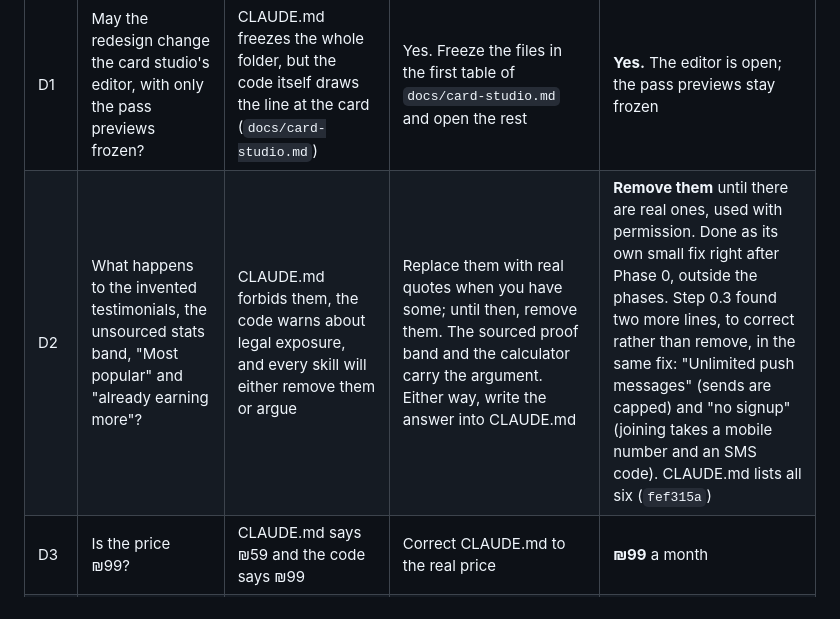
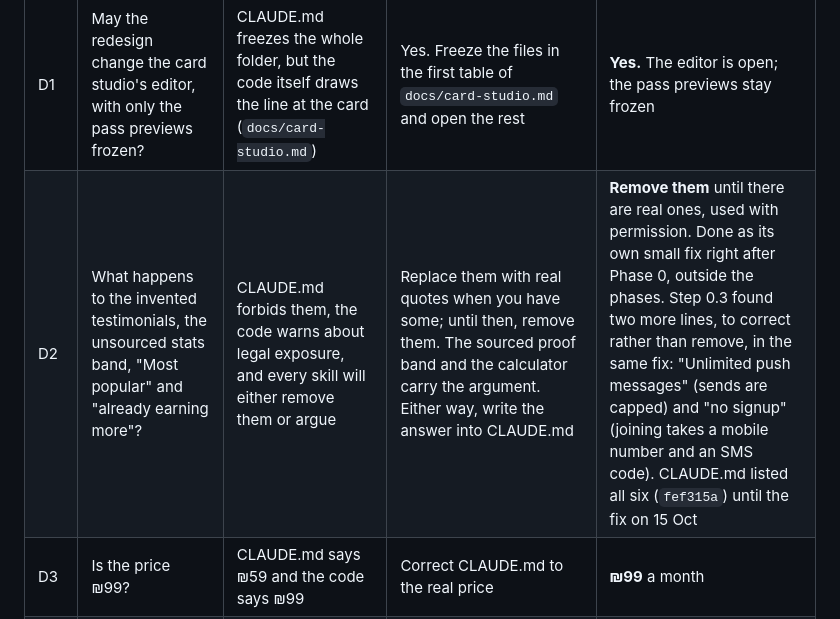
Before and after one commit to roeeyaacov1/punchme-frontend, a Markdown page: docs/redesign/guide.md, the part around the change. Drawn GitHub-style.

```diff
--- a/docs/redesign/guide.md
+++ b/docs/redesign/guide.md
@@ -337,7 +337,7 @@ Answered on 9 Oct 2026. Prompt 0.2 reads this table.
 | # | Question | Why it matters | Recommendation | Your answer |
 |---|---|---|---|---|
 | D1 | May the redesign change the card studio's editor, with only the pass previews frozen? | CLAUDE.md freezes the whole folder, but the code itself draws the line at the card (`docs/card-studio.md`) | Yes. Freeze the files in the first table of `docs/card-studio.md` and open the rest | **Yes.** The editor is open; the pass previews stay frozen |
-| D2 | What happens to the invented testimonials, the unsourced stats band, "Most popular" and "already earning more"? | CLAUDE.md forbids them, the code warns about legal exposure, and every skill will either remove them or argue | Replace them with real quotes when you have some; until then, remove them. The sourced proof band and the calculator carry the argument. Either way, write the answer into CLAUDE.md | **Remove them** until there are real ones, used with permission. Done as its own small fix right after Phase 0, outside the phases. Step 0.3 found two more lines, to correct rather than remove, in the same fix: "Unlimited push messages" (sends are capped) and "no signup" (joining takes a mobile number and an SMS code). CLAUDE.md lists all six (`fef315a`) |
+| D2 | What happens to the invented testimonials, the unsourced stats band, "Most popular" and "already earning more"? | CLAUDE.md forbids them, the code warns about legal exposure, and every skill will either remove them or argue | Replace them with real quotes when you have some; until then, remove them. The sourced proof band and the calculator carry the argument. Either way, write the answer into CLAUDE.md | **Remove them** until there are real ones, used with permission. Done as its own small fix right after Phase 0, outside the phases. Step 0.3 found two more lines, to correct rather than remove, in the same fix: "Unlimited push messages" (sends are capped) and "no signup" (joining takes a mobile number and an SMS code). CLAUDE.md listed all six (`fef315a`) until the fix on 15 Oct |
 | D3 | Is the price ₪99? | CLAUDE.md says ₪59 and the code says ₪99 | Correct CLAUDE.md to the real price | **₪99** a month |
 | D4 | Is violet the brand colour? | Violet runs through the landing page, onboarding, sign-in, the public pages and the dashboard. All four skills treat purple-blue gradients as the most common sign of AI-made design | Let Phase 1 propose. Keep today's violet as one of its three candidates, and decide when you see the prototypes | **Phase 1 proposes**, with violet as one of the three candidates |
 | D5 | May the fonts change? | Rubik and Assistant set Hebrew; most fonts the skills suggest don't | Yes, as long as every face has Hebrew. IBM Plex Mono, which has no Hebrew, stays for digits and pass labels only | **Yes**, any face that has Hebrew |
```
Also changed, not shown: CLAUDE.md (+8 -9 lines), PRODUCT.md (+7 -15 lines).
